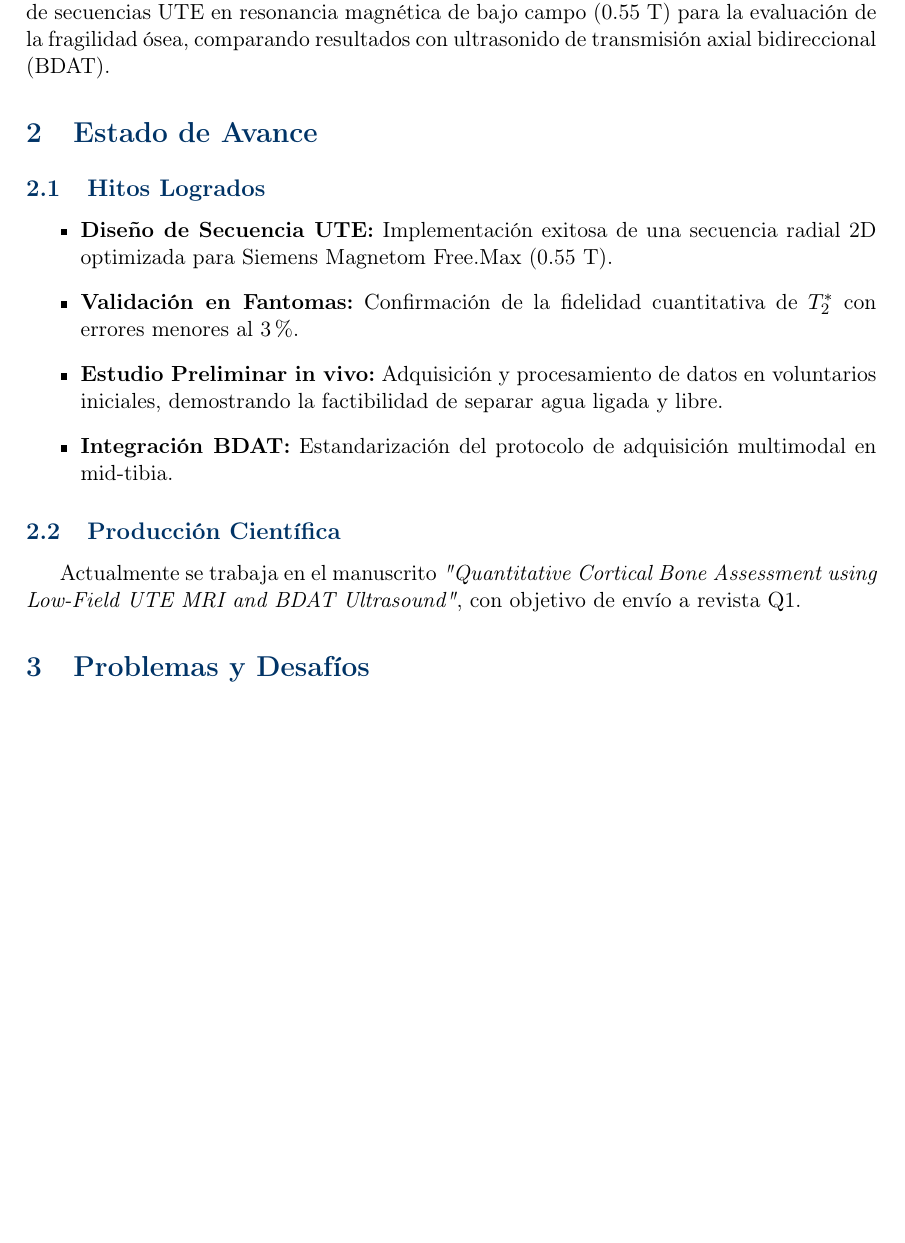
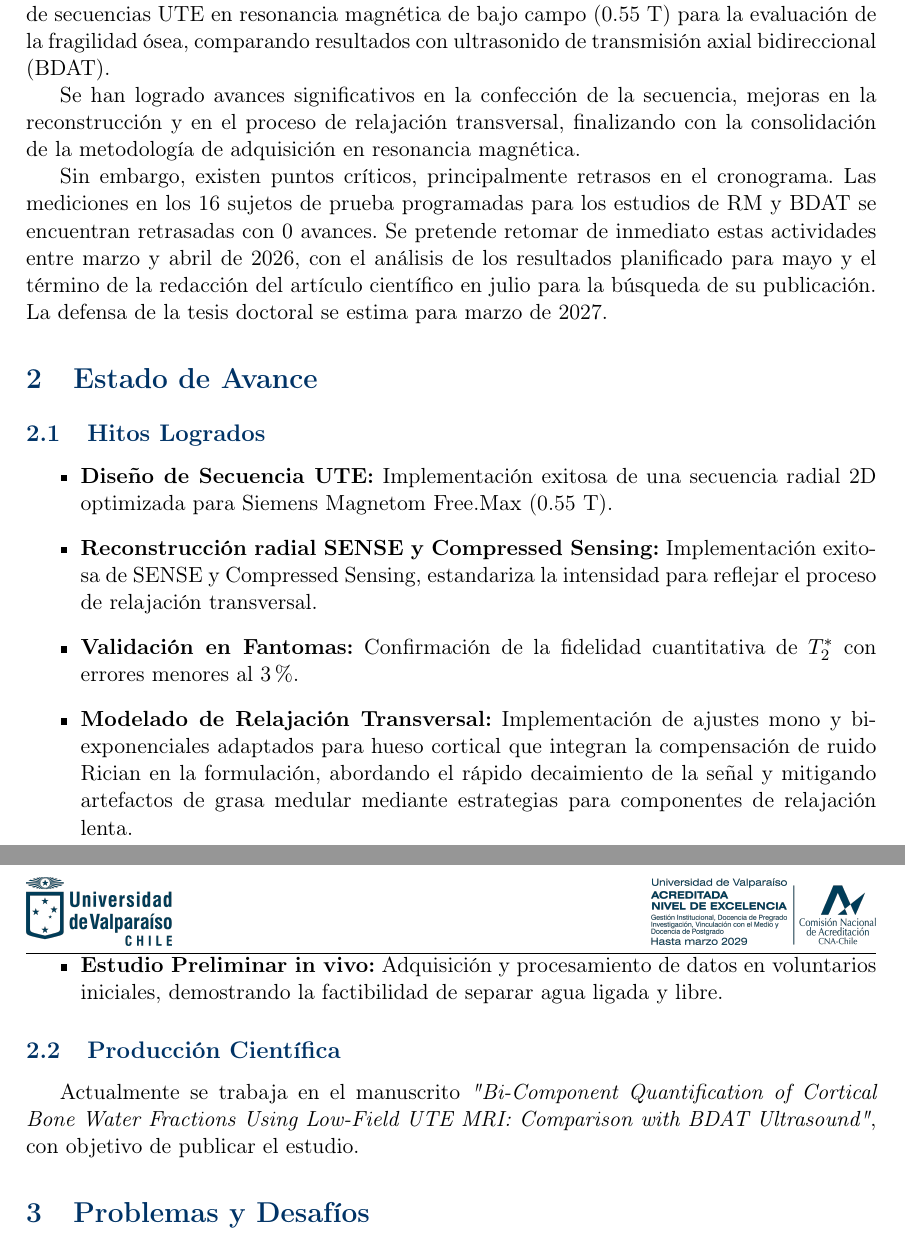
Before and after one commit to cenarius1985/AVANCES-PROYECTO-TESIS, a LaTeX document (main.tex, which reads Content/avances.tex): part of page 1 of 3 before the commit and two parts of pages 1 and 2 of 3 after it, the two joined at a grey line, cut so that both start at the same text, the shorter picture padded with empty space. Compiled offline with pdfLaTeX.

Commit message:
docs: update thesis progress report with new results and timeline
Add significant achievements in sequence reconstruction and modeling to the executive summary and milestones.
Update manuscript title and publication goal.
Adjust section numbering in auxiliary file and reformat PDF title page.

```diff
--- a/Content/avances.tex
+++ b/Content/avances.tex
@@ -1,10 +1,12 @@
 \subsection{Hitos Logrados}
 \begin{itemize}
     \item \textbf{Diseño de Secuencia UTE:} Implementación exitosa de una secuencia radial 2D optimizada para Siemens Magnetom Free.Max (0.55 T).
+    \item \textbf{Reconstrucción radial SENSE y Compressed Sensing:} Implementación exitosa de SENSE y Compressed Sensing, estandariza la intensidad para reflejar el proceso de relajación transversal.
     \item \textbf{Validación en Fantomas:} Confirmación de la fidelidad cuantitativa de $T_2^*$ con errores menores al 3\%.
+    \item \textbf{Modelado de Relajación Transversal:} Implementación de ajustes mono y bi-exponenciales adaptados para hueso cortical que integran la compensación de ruido Rician en la formulación, abordando el rápido decaimiento de la señal y mitigando artefactos de grasa medular mediante estrategias para componentes de relajación lenta.
     \item \textbf{Estudio Preliminar in vivo:} Adquisición y procesamiento de datos en voluntarios iniciales, demostrando la factibilidad de separar agua ligada y libre.
-    \item \textbf{Integración BDAT:} Estandarización del protocolo de adquisición multimodal en mid-tibia.
+
 \end{itemize}
 
 \subsection{Producción Científica}
-Actualmente se trabaja en el manuscrito \textit{"Quantitative Cortical Bone Assessment using Low-Field UTE MRI and BDAT Ultrasound"}, con objetivo de envío a revista Q1.
+Actualmente se trabaja en el manuscrito \textit{"Bi-Component Quantification of Cortical Bone Water Fractions Using Low-Field UTE MRI: Comparison with BDAT Ultrasound"}, con objetivo de publicar el estudio.
--- a/main.tex
+++ b/main.tex
@@ -67,6 +67,10 @@
 \section{Resumen Ejecutivo}
 Este documento presenta el estado actual del proyecto de tesis enfocado en la validación de secuencias UTE en resonancia magnética de bajo campo (0.55 T) para la evaluación de la fragilidad ósea, comparando resultados con ultrasonido de transmisión axial bidireccional (BDAT).
 
+Se han logrado avances significativos en la confección de la secuencia, mejoras en la reconstrucción y en el proceso de relajación transversal, finalizando con la consolidación de la metodología de adquisición en resonancia magnética.
+
+Sin embargo, existen puntos críticos, principalmente retrasos en el cronograma. Las mediciones en los 16 sujetos de prueba programadas para los estudios de RM y BDAT se encuentran retrasadas con 0 avances. Se pretende retomar de inmediato estas actividades entre marzo y abril de 2026, con el análisis de los resultados planificado para mayo y el término de la redacción del artículo científico en julio para la búsqueda de su publicación. La defensa de la tesis doctoral se estima para marzo de 2027.
+
 \section{Estado de Avance}
 \input{Content/avances.tex}
 
```
Also changed, not shown: main.pdf, 2 other files.
